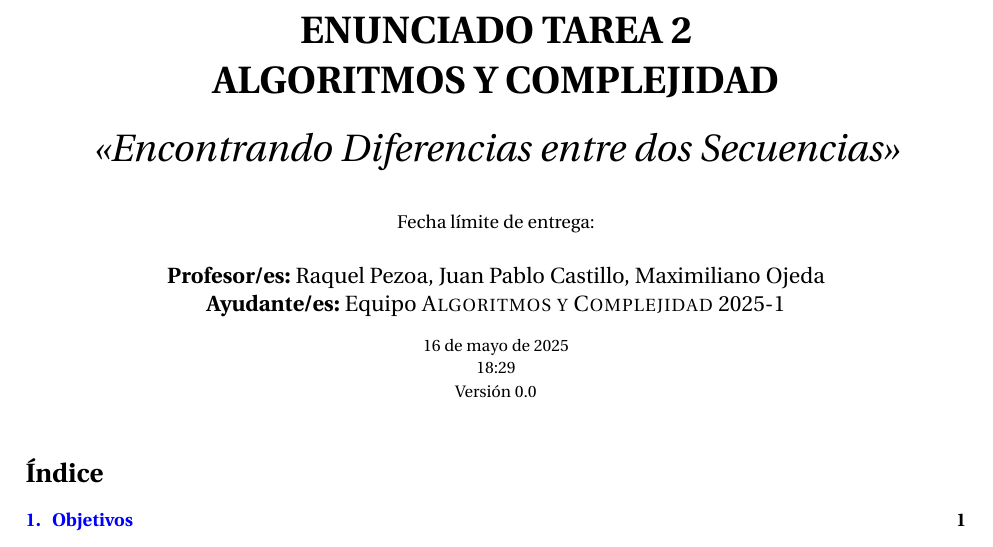
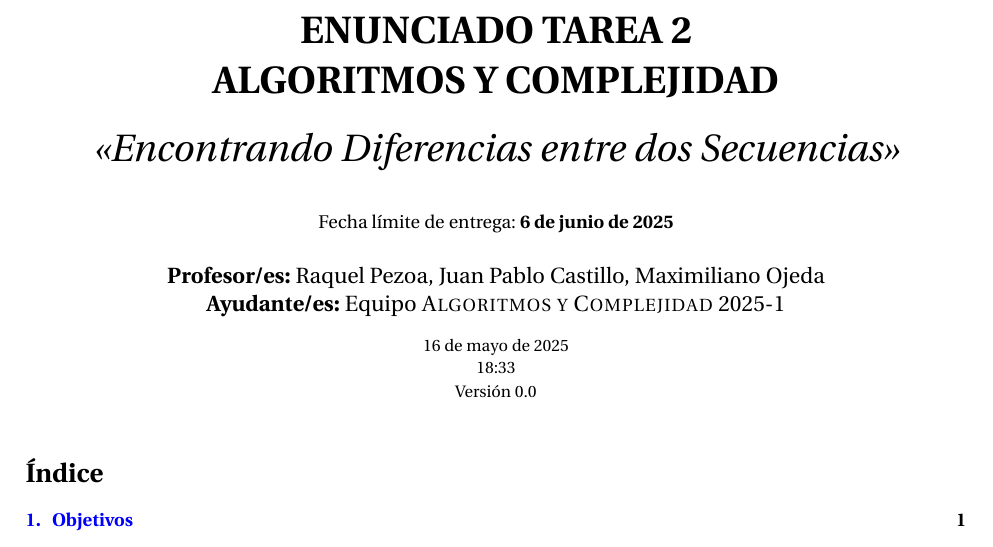
Before and after one commit to vintroll/INF221-2025-1-TAREA-2-3, a LaTeX problem sheet (assignment_statement/assignment-1.tex): part of page 1 of 5, cut so that both start at the same text. The pictures show the PDF file assignment_statement/assignment-1.pdf that the author committed with the source.

Commit message:
update deadline

```diff
--- a/assignment_statement/assignment-1.tex
+++ b/assignment_statement/assignment-1.tex
@@ -36,7 +36,7 @@ Valparaíso}
   \huge
   \textbf{ENUNCIADO TAREA \tnum~ \\ ALGORITMOS Y COMPLEJIDAD} \\[1ex]
   \emph{\textquote{Encontrando Diferencias entre dos Secuencias}} \\[1ex]
-  {\normalsize Fecha límite de entrega: \tcm{\deadline}}\\
+  {\normalsize Fecha límite de entrega: \tcm{6 de junio de 2025}}\\
   }
 
 \author{
```
Also changed, not shown: assignment_statement/assignment-1.pdf.
